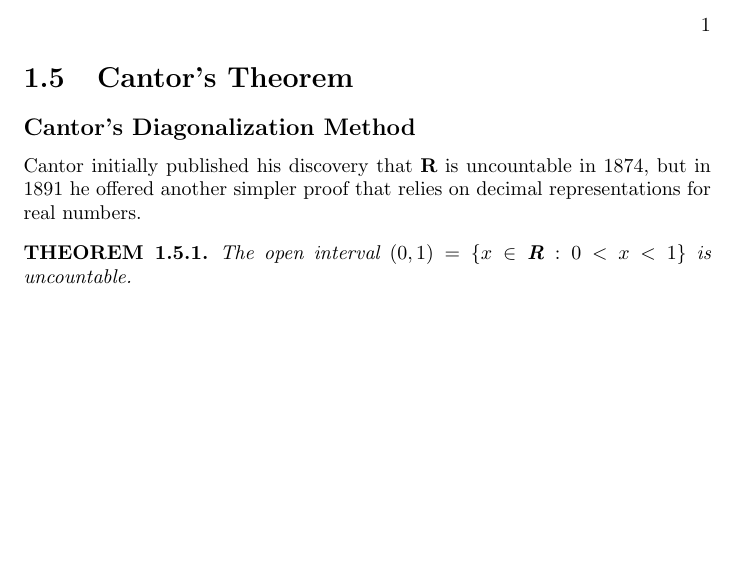
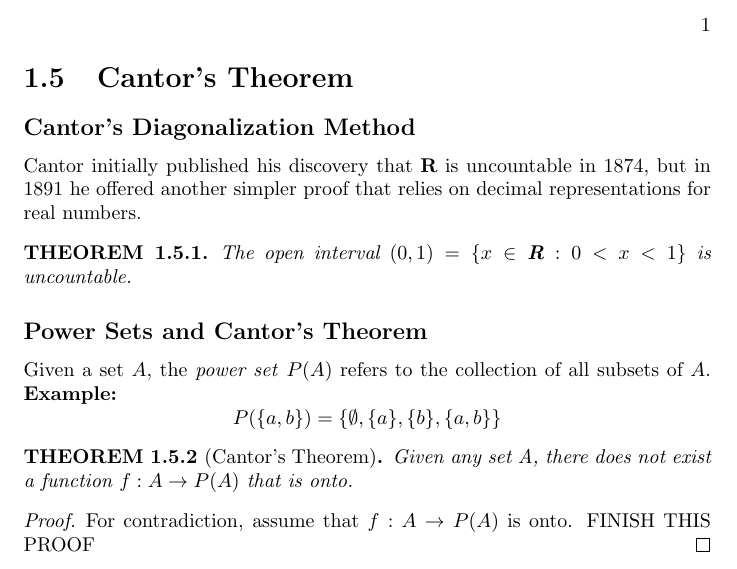
Before and after one commit to rishavb123/Analysis, a LaTeX book (notes/chapter_1/section_1.5/notes.tex, which reads notes/chapter_1/section_1.5/source.tex): part of the page, cut so that both start at the same text, the shorter picture padded with empty space. Compiled offline with pdfLaTeX.

Commit message:
added more notes to 1.5

```diff
--- a/notes/chapter_1/section_1.5/source.tex
+++ b/notes/chapter_1/section_1.5/source.tex
@@ -4,3 +4,16 @@
         \begin{theorem}
             The open interval $(0, 1) = \{x \in \textbf{R}: 0 < x < 1\}$ is uncountable.
         \end{theorem}
+    \subsection*{Power Sets and Cantor's Theorem}
+        Given a set $A$, the \textit{power set} $P(A)$ refers to the collection of all subsets of $A$.
+        \textbf{Example:}
+        \begin{equation*}
+            P(\{a, b\}) = \{\emptyset, \{a\}, \{b\}, \{a, b\}\}
+        \end{equation*}
+        \begin{theorem}[Cantor's Theorem]
+            Given any set A, there does not exist a function $f: A \rightarrow P(A)$ that is onto.
+        \end{theorem}
+        \begin{proof}
+            For contradiction, assume that $f: A \rightarrow P(A)$ is onto.
+            FINISH THIS PROOF
+        \end{proof}
```
Also changed, not shown: notes/chapter_1/section_1.5/notes.pdf, 1 other file.
